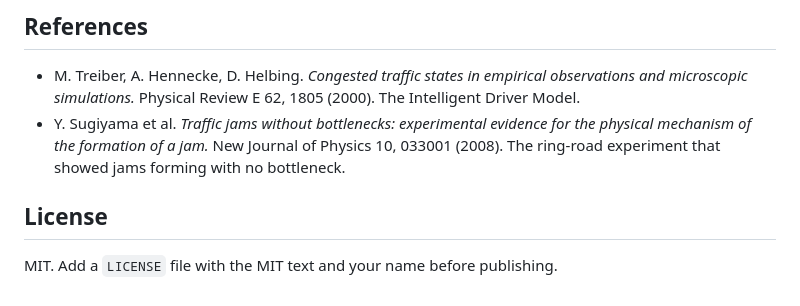
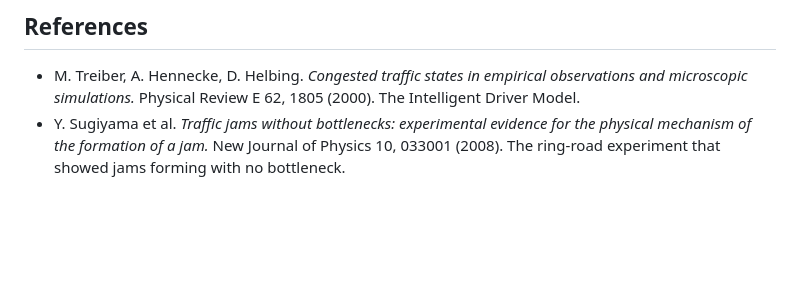
Before and after one commit to angelo1528/phantom-jam, a Markdown page: README.md, the part around the change. Rendered like a GitHub page; blank space fills up the shorter version.

Commit message:
Remove License section from README
Removed the License section from the README.

```diff
--- a/README.md
+++ b/README.md
@@ -204,7 +204,3 @@ To host it free on GitHub Pages:
 
 - M. Treiber, A. Hennecke, D. Helbing. *Congested traffic states in empirical observations and microscopic simulations.* Physical Review E 62, 1805 (2000). The Intelligent Driver Model.
 - Y. Sugiyama et al. *Traffic jams without bottlenecks: experimental evidence for the physical mechanism of the formation of a jam.* New Journal of Physics 10, 033001 (2008). The ring-road experiment that showed jams forming with no bottleneck.
-
-## License
-
-MIT. Add a `LICENSE` file with the MIT text and your name before publishing.
```
